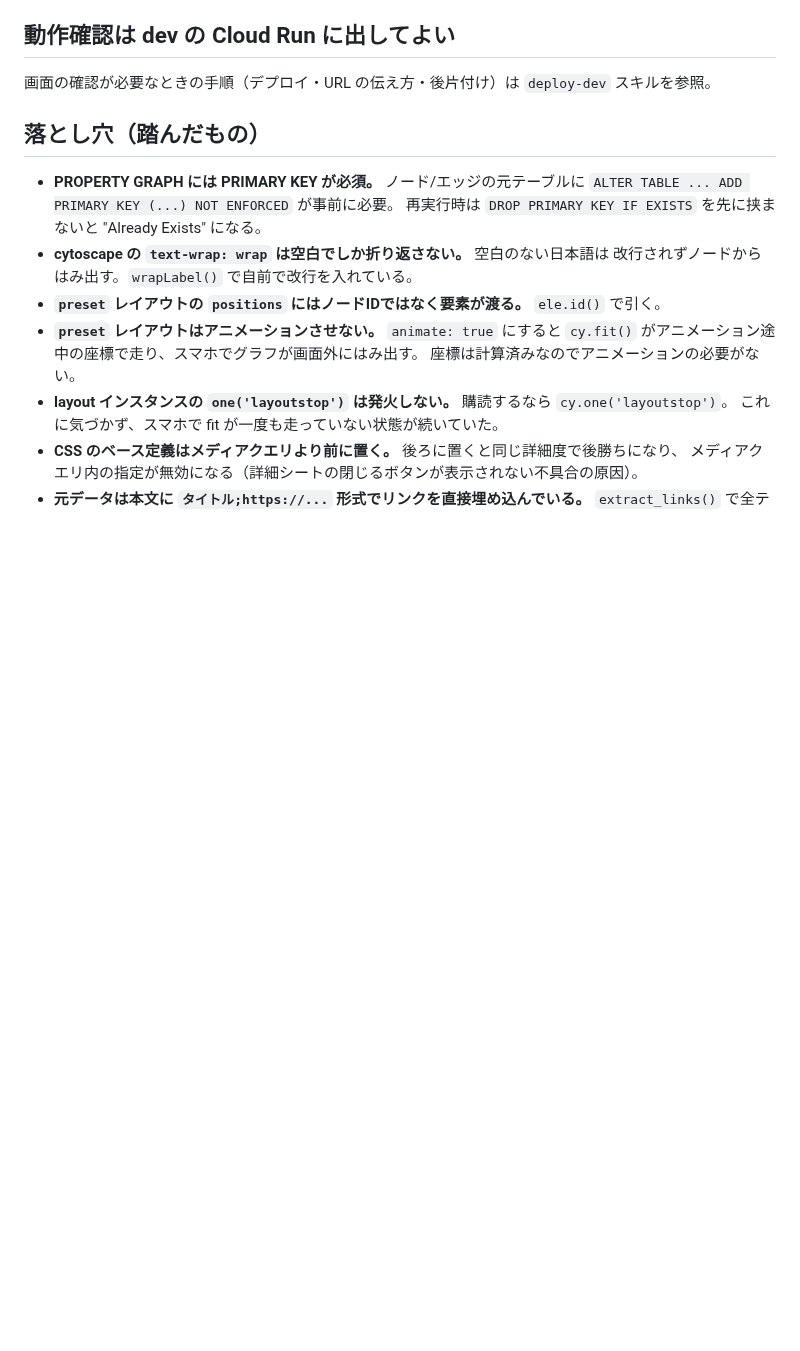
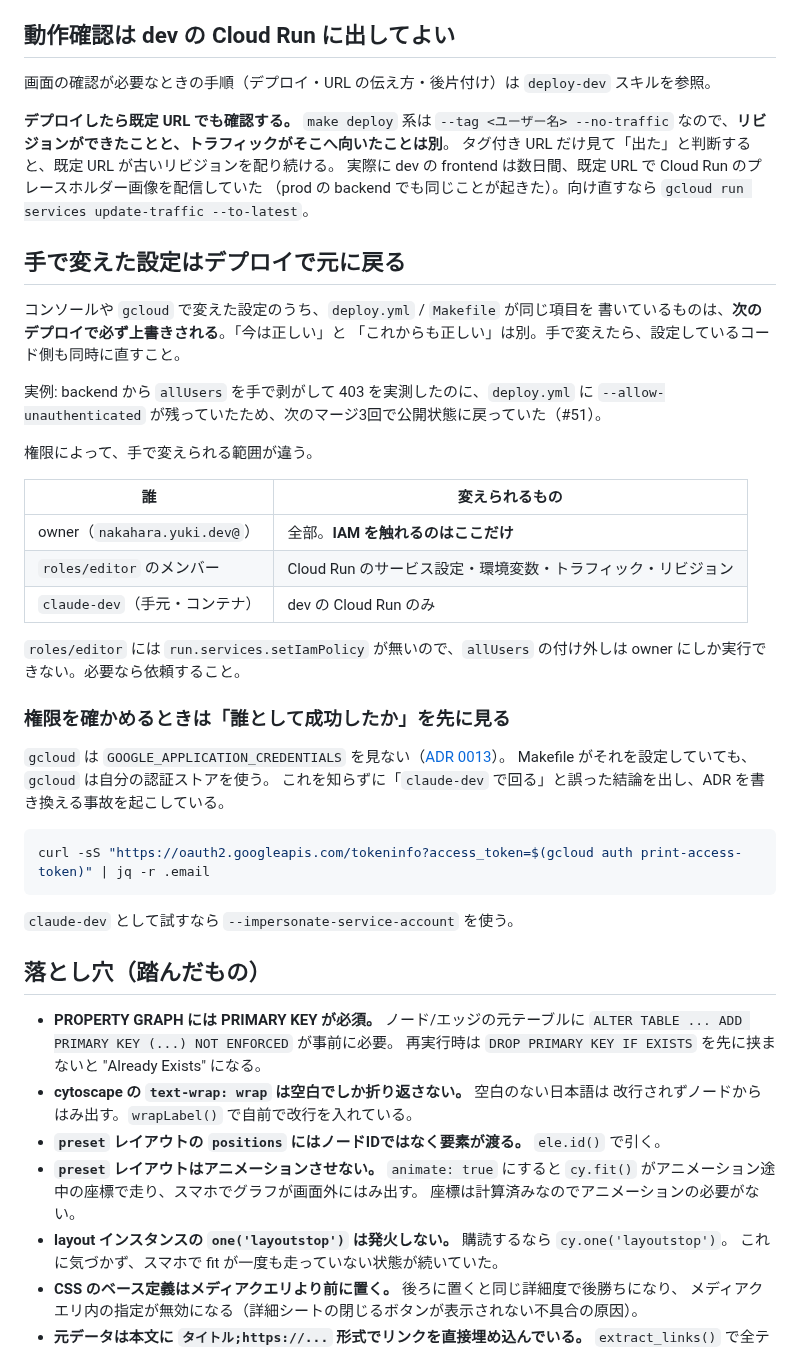
Before and after one commit to NAKAHARA-Yuki/tokyo-kosodate-navi, a Markdown page: CLAUDE.md, the part around the change. Drawn GitHub-style; blank space fills up the shorter version.

Commit message:
docs: 手で変えた設定はデプロイで戻ること、権限の確かめ方を明文化する
いずれもこのプロジェクトで実際に事故になったもの。

- 手で変えた設定は deploy.yml / Makefile が同じ項目を書いていれば次の
  デプロイで上書きされる。backend の allUsers を手で剥がしたのに
  --allow-unauthenticated が残っていて公開状態に戻っていた（#51）
- 誰が手で変えられるかは権限で違う。allUsers の付け外しは owner のみ
  （roles/editor に run.services.setIamPolicy が無いことを実測で確認）
- gcloud は GOOGLE_APPLICATION_CREDENTIALS を見ない。検証時は主体を先に確認する
- デプロイは --no-traffic なので、リビジョン作成とトラフィック切り替えは別。
  既定 URL でも確認する（dev frontend が数日プレースホルダーを配っていた）

レビュー観点にも、インフラを手で変えた PR ではコード側も直っているかを追加。

Co-Authored-By: Claude Opus 5 <noreply@anthropic.com>

````diff
--- a/CLAUDE.md
+++ b/CLAUDE.md
@@ -106,6 +106,44 @@ GitHub の操作は `gh` を使う（`~/.git-credentials` のトークンを実
 
 画面の確認が必要なときの手順（デプロイ・URL の伝え方・後片付け）は `deploy-dev` スキルを参照。
 
+**デプロイしたら既定 URL でも確認する。** `make deploy` 系は `--tag <ユーザー名> --no-traffic`
+なので、**リビジョンができたことと、トラフィックがそこへ向いたことは別**。
+タグ付き URL だけ見て「出た」と判断すると、既定 URL が古いリビジョンを配り続ける。
+実際に dev の frontend は数日間、既定 URL で Cloud Run のプレースホルダー画像を配信していた
+（prod の backend でも同じことが起きた）。向け直すなら `gcloud run services update-traffic --to-latest`。
+
+## 手で変えた設定はデプロイで元に戻る
+
+コンソールや `gcloud` で変えた設定のうち、`deploy.yml` / `Makefile` が同じ項目を
+書いているものは、**次のデプロイで必ず上書きされる**。「今は正しい」と
+「これからも正しい」は別。手で変えたら、設定しているコード側も同時に直すこと。
+
+実例: backend から `allUsers` を手で剥がして 403 を実測したのに、`deploy.yml` に
+`--allow-unauthenticated` が残っていたため、次のマージ3回で公開状態に戻っていた（#51）。
+
+権限によって、手で変えられる範囲が違う。
+
+| 誰 | 変えられるもの |
+|---|---|
+| owner（`nakahara.yuki.dev@`） | 全部。**IAM を触れるのはここだけ** |
+| `roles/editor` のメンバー | Cloud Run のサービス設定・環境変数・トラフィック・リビジョン |
+| `claude-dev`（手元・コンテナ） | dev の Cloud Run のみ |
+
+`roles/editor` には `run.services.setIamPolicy` が無いので、`allUsers` の付け外しは
+owner にしか実行できない。必要なら依頼すること。
+
+### 権限を確かめるときは「誰として成功したか」を先に見る
+
+`gcloud` は `GOOGLE_APPLICATION_CREDENTIALS` を見ない（[ADR 0013](docs/adr/0013-backend-sa-only-access.md)）。
+Makefile がそれを設定していても、`gcloud` は自分の認証ストアを使う。
+これを知らずに「`claude-dev` で回る」と誤った結論を出し、ADR を書き換える事故を起こしている。
+
+```bash
+curl -sS "https://oauth2.googleapis.com/tokeninfo?access_token=$(gcloud auth print-access-token)" | jq -r .email
+```
+
+`claude-dev` として試すなら `--impersonate-service-account` を使う。
+
 ## 落とし穴（踏んだもの）
 
 - **PROPERTY GRAPH には PRIMARY KEY が必須。** ノード/エッジの元テーブルに
````
Also changed, not shown: CONTRIBUTING.md (+2 -0 lines).
